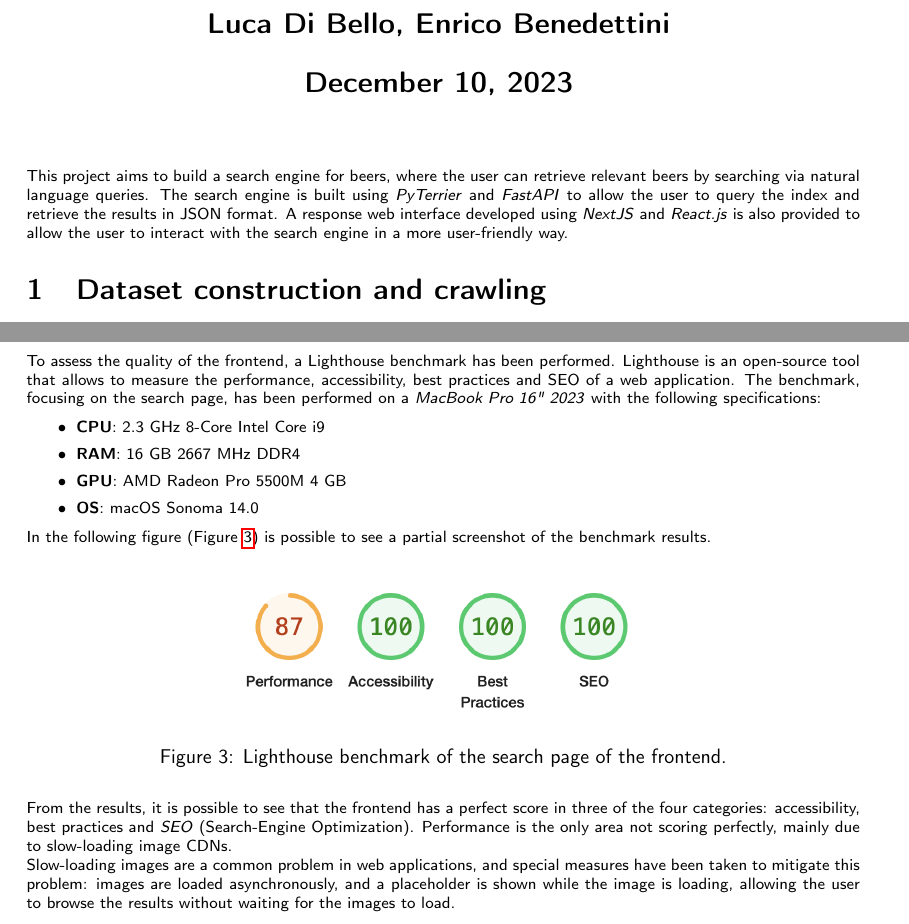
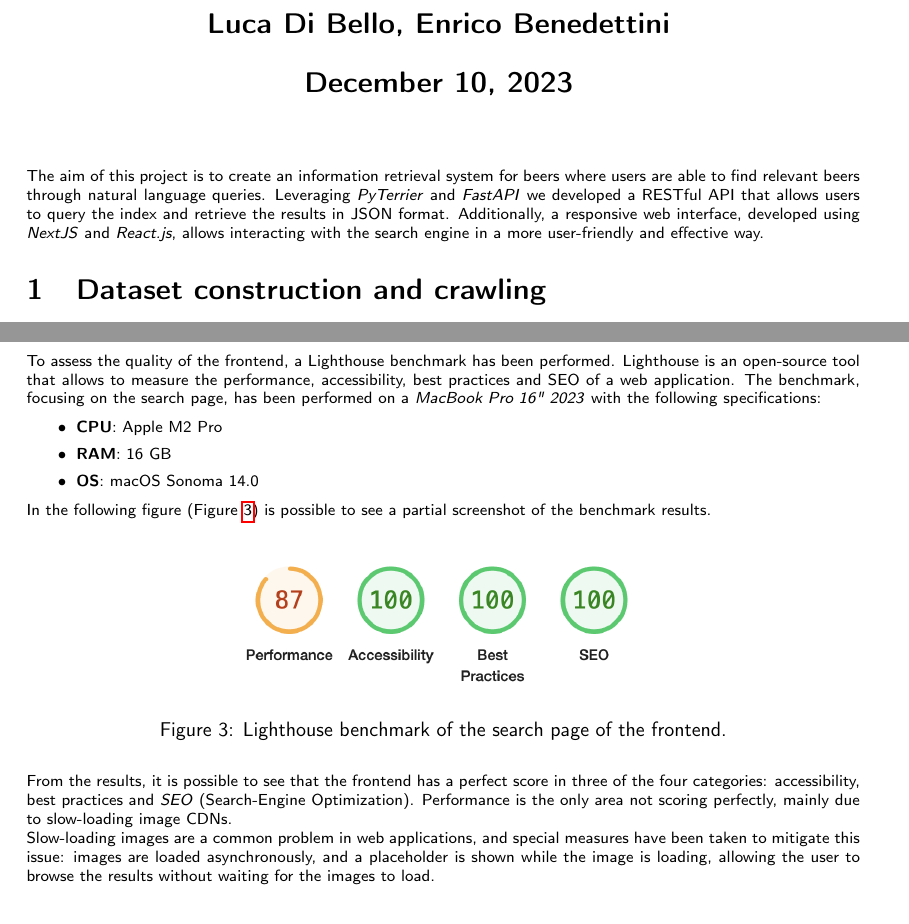
Before and after one commit to lucadibello/beer-search-engine, a LaTeX document (report/report.tex, which reads report/content/3_implementation.tex): two parts of pages 1 and 6 of 8, joined at a grey line, cut so that both start at the same text. Compiled offline with pdfLaTeX.

Commit message:
Report fixed

```diff
--- a/report/content/3_implementation.tex
+++ b/report/content/3_implementation.tex
@@ -126,9 +126,8 @@ The search engine user interface offers the following features:
 To assess the quality of the frontend, a Lighthouse benchmark has been performed. Lighthouse is an open-source tool that allows to measure the performance, accessibility, best practices and SEO of a web application. The benchmark, focusing on the search page, has been performed on a \textit{MacBook Pro 16" 2023} with the following specifications:
 
 \begin{itemize}
-  \item \textbf{CPU}: 2.3 GHz 8-Core Intel Core i9
-  \item \textbf{RAM}: 16 GB 2667 MHz DDR4
-  \item \textbf{GPU}: AMD Radeon Pro 5500M 4 GB
+  \item \textbf{CPU}: Apple M2 Pro
+  \item \textbf{RAM}: 16 GB
   \item \textbf{OS}: macOS Sonoma 14.0
 \end{itemize}
 
@@ -144,7 +143,7 @@ In the following figure (Figure \ref{fig:lighthouse-benchmark}) is possible to s
 
 From the results, it is possible to see that the frontend has a perfect score in three of the four categories: accessibility, best practices and \textit{SEO} (Search-Engine Optimization). Performance is the only area not scoring perfectly, mainly due to slow-loading image CDNs.
 
-Slow-loading images are a common problem in web applications, and special measures have been taken to mitigate this problem: images are loaded asynchronously, and a placeholder is shown while the image is loading, allowing the user to browse the results without waiting for the images to load.
+Slow-loading images are a common problem in web applications, and special measures have been taken to mitigate this issue: images are loaded asynchronously, and a placeholder is shown while the image is loading, allowing the user to browse the results without waiting for the images to load.
 
 \newpage
 \subsection{Flow of execution}
--- a/report/report.tex
+++ b/report/report.tex
@@ -22,7 +22,7 @@
 \footnotesize
 
 % Introduction
-\noindent This project aims to build a search engine for beers, where the user can retrieve relevant beers by searching via natural language queries. The search engine is built using \textit{PyTerrier} and \textit{FastAPI} to allow the user to query the index and retrieve the results in JSON format. A response web interface developed using \textit{NextJS} and \textit{React.js} is also provided to allow the user to interact with the search engine in a more user-friendly way.
+\noindent The aim of this project is to create an information retrieval system for beers where users are able to find relevant beers through natural language queries. Leveraging \textit{PyTerrier} and \textit{FastAPI} we developed a RESTful API that allows users to query the index and retrieve the results in JSON format. Additionally, a responsive web interface, developed using \textit{NextJS} and \textit{React.js}, allows interacting with the search engine in a more user-friendly and effective way.
 
 % Content
 \input{content/1_dataset}
```
Also changed, not shown: report/report.pdf.
